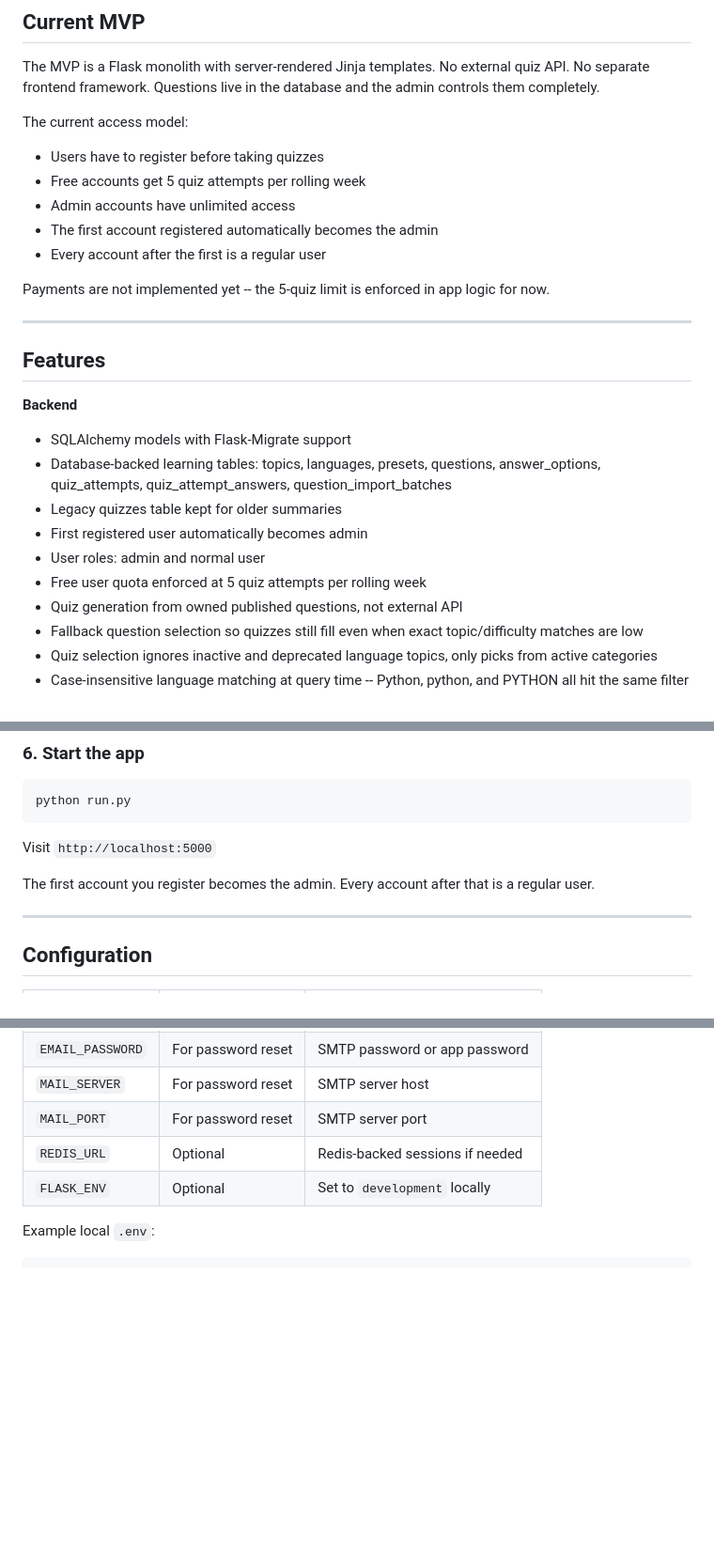
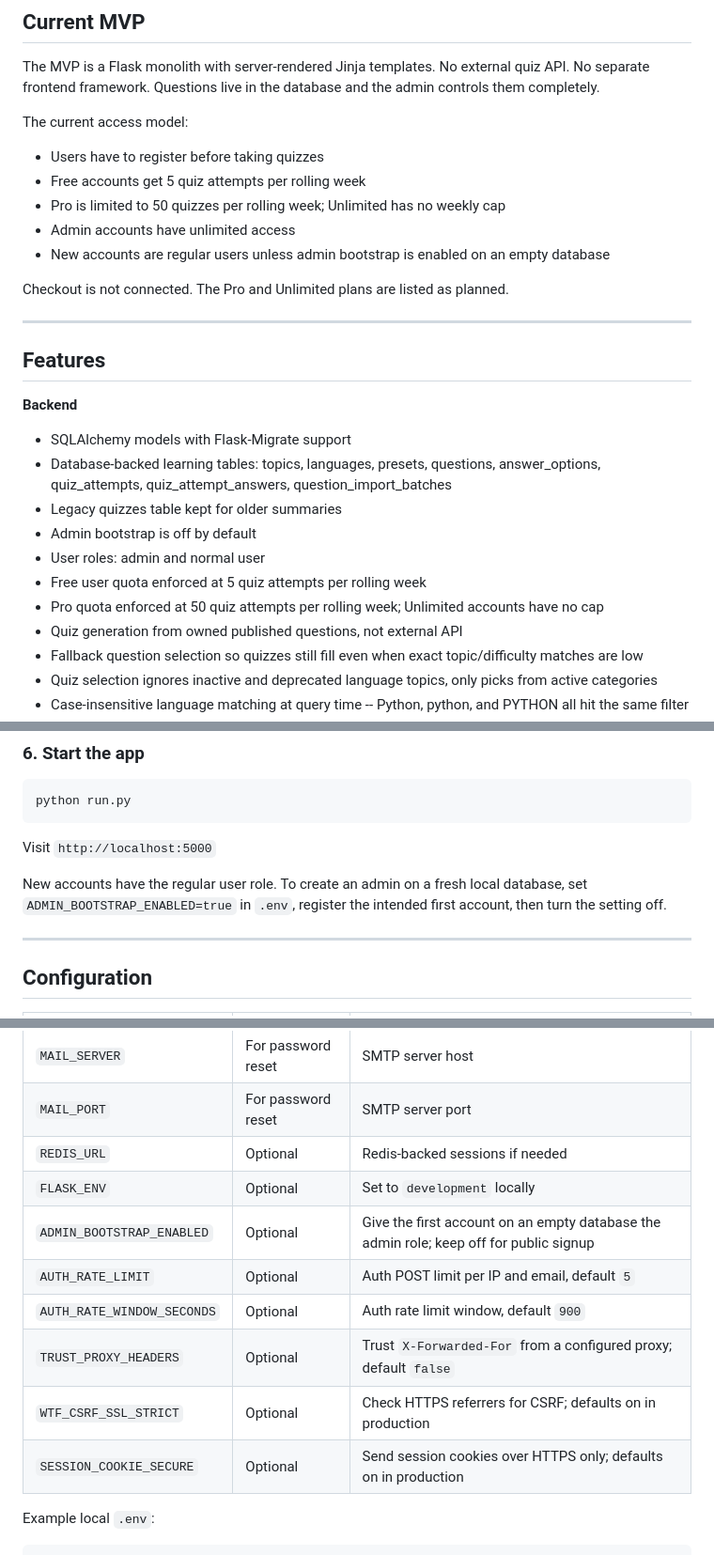
Before and after one commit to RichardOyelowo/DevBrain, a Markdown page: readme.md, 3 parts joined by grey strips. Shown at 94% size. Rendered like a GitHub page; blank space fills up the shorter version.

```diff
--- a/readme.md
+++ b/readme.md
@@ -62,11 +63,11 @@ The current access model:
 
 - Users have to register before taking quizzes
 - Free accounts get 5 quiz attempts per rolling week
+- Pro is limited to 50 quizzes per rolling week; Unlimited has no weekly cap
 - Admin accounts have unlimited access
-- The first account registered automatically becomes the admin
-- Every account after the first is a regular user
+- New accounts are regular users unless admin bootstrap is enabled on an empty database
 
-Payments are not implemented yet -- the 5-quiz limit is enforced in app logic for now.
+Checkout is not connected. The Pro and Unlimited plans are listed as planned.
 
 ---
 
@@ -76,9 +77,10 @@ Payments are not implemented yet -- the 5-quiz limit is enforced in app logic fo
 - SQLAlchemy models with Flask-Migrate support
 - Database-backed learning tables: topics, languages, presets, questions, answer_options, quiz_attempts, quiz_attempt_answers, question_import_batches
 - Legacy quizzes table kept for older summaries
-- First registered user automatically becomes admin
+- Admin bootstrap is off by default
 - User roles: admin and normal user
 - Free user quota enforced at 5 quiz attempts per rolling week
+- Pro quota enforced at 50 quiz attempts per rolling week; Unlimited accounts have no cap
 - Quiz generation from owned published questions, not external API
 - Fallback question selection so quizzes still fill even when exact topic/difficulty matches are low
 - Quiz selection ignores inactive and deprecated language topics, only picks from active categories
@@ -208,7 +210,7 @@ python run.py
 
 Visit `http://localhost:5000`
 
-The first account you register becomes the admin. Every account after that is a regular user.
+New accounts have the regular user role. To create an admin on a fresh local database, set `ADMIN_BOOTSTRAP_ENABLED=true` in `.env`, register the intended first account, then turn the setting off.
 
 ---
 
@@ -224,6 +226,12 @@ The first account you register becomes the admin. Every account after that is a
 | `MAIL_PORT` | For password reset | SMTP server port |
 | `REDIS_URL` | Optional | Redis-backed sessions if needed |
 | `FLASK_ENV` | Optional | Set to `development` locally |
+| `ADMIN_BOOTSTRAP_ENABLED` | Optional | Give the first account on an empty database the admin role; keep off for public signup |
+| `AUTH_RATE_LIMIT` | Optional | Auth POST limit per IP and email, default `5` |
+| `AUTH_RATE_WINDOW_SECONDS` | Optional | Auth rate limit window, default `900` |
+| `TRUST_PROXY_HEADERS` | Optional | Trust `X-Forwarded-For` from a configured proxy; default `false` |
+| `WTF_CSRF_SSL_STRICT` | Optional | Check HTTPS referrers for CSRF; defaults on in production |
+| `SESSION_COOKIE_SECURE` | Optional | Send session cookies over HTTPS only; defaults on in production |
 
 Example local `.env`:
 
```
Also changed, not shown: other parts of readme.md (+22 -14 lines), docs/operations-and-plans.md (added, +29 -0 lines).
